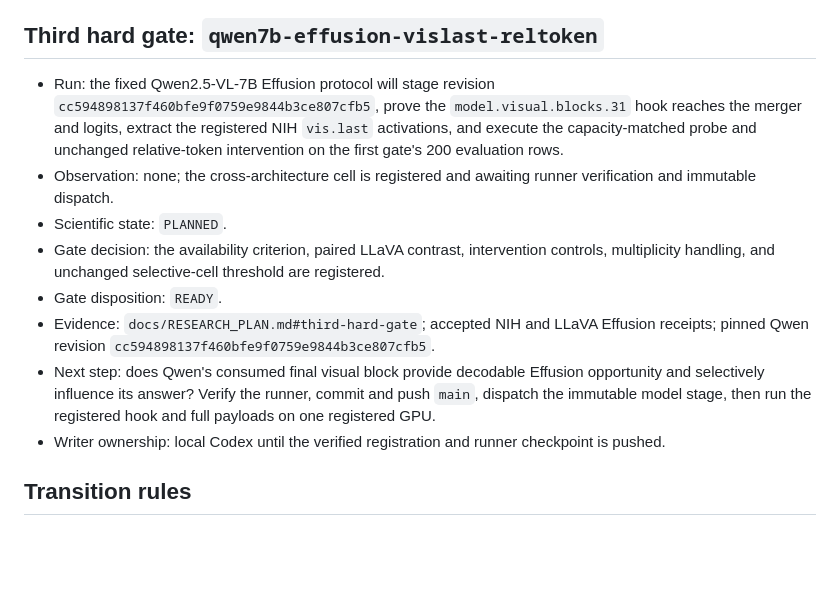
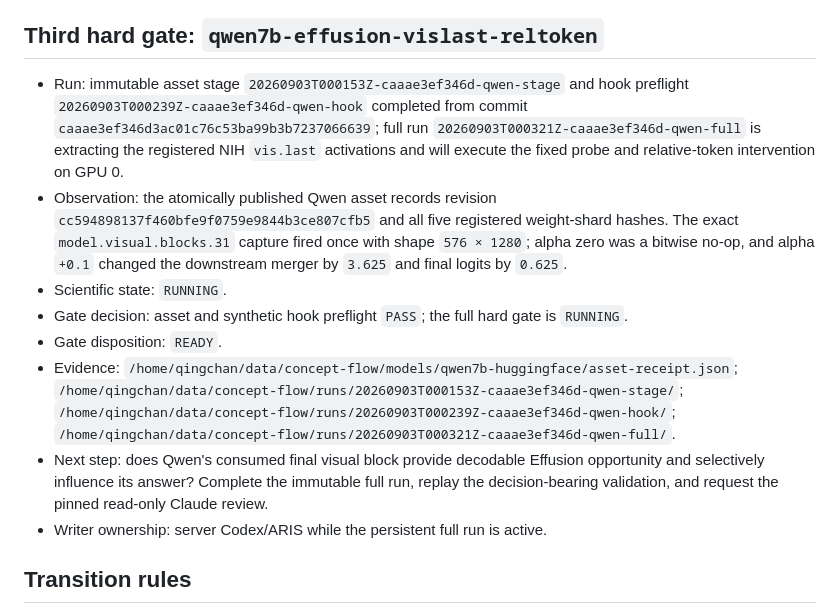
Before and after one commit to hq0709/reading-is-not-writing-code, a Markdown page: docs/RESEARCH_STATE.md, the part around the change. Rendered like a GitHub page; blank space fills up the shorter version.

Commit message:
research: start Qwen Effusion hard gate

```diff
--- a/docs/RESEARCH_STATE.md
+++ b/docs/RESEARCH_STATE.md
@@ -36,14 +36,14 @@ Updated: 2026-09-02. Scientific state uses `PLANNED`, `RUNNING`, `FAILED`, and `
 
 ## Third hard gate: `qwen7b-effusion-vislast-reltoken`
 
-- Run: the fixed Qwen2.5-VL-7B Effusion protocol will stage revision `cc594898137f460bfe9f0759e9844b3ce807cfb5`, prove the `model.visual.blocks.31` hook reaches the merger and logits, extract the registered NIH `vis.last` activations, and execute the capacity-matched probe and unchanged relative-token intervention on the first gate's 200 evaluation rows.
-- Observation: none; the cross-architecture cell is registered and awaiting runner verification and immutable dispatch.
-- Scientific state: `PLANNED`.
-- Gate decision: the availability criterion, paired LLaVA contrast, intervention controls, multiplicity handling, and unchanged selective-cell threshold are registered.
+- Run: immutable asset stage `20260903T000153Z-caaae3ef346d-qwen-stage` and hook preflight `20260903T000239Z-caaae3ef346d-qwen-hook` completed from commit `caaae3ef346d3ac01c76c53ba99b3b7237066639`; full run `20260903T000321Z-caaae3ef346d-qwen-full` is extracting the registered NIH `vis.last` activations and will execute the fixed probe and relative-token intervention on GPU 0.
+- Observation: the atomically published Qwen asset records revision `cc594898137f460bfe9f0759e9844b3ce807cfb5` and all five registered weight-shard hashes. The exact `model.visual.blocks.31` capture fired once with shape `576 × 1280`; alpha zero was a bitwise no-op, and alpha `+0.1` changed the downstream merger by `3.625` and final logits by `0.625`.
+- Scientific state: `RUNNING`.
+- Gate decision: asset and synthetic hook preflight `PASS`; the full hard gate is `RUNNING`.
 - Gate disposition: `READY`.
-- Evidence: `docs/RESEARCH_PLAN.md#third-hard-gate`; accepted NIH and LLaVA Effusion receipts; pinned Qwen revision `cc594898137f460bfe9f0759e9844b3ce807cfb5`.
-- Next step: does Qwen's consumed final visual block provide decodable Effusion opportunity and selectively influence its answer? Verify the runner, commit and push `main`, dispatch the immutable model stage, then run the registered hook and full payloads on one registered GPU.
-- Writer ownership: local Codex until the verified registration and runner checkpoint is pushed.
+- Evidence: `/home/qingchan/data/concept-flow/models/qwen7b-huggingface/asset-receipt.json`; `/home/qingchan/data/concept-flow/runs/20260903T000153Z-caaae3ef346d-qwen-stage/`; `/home/qingchan/data/concept-flow/runs/20260903T000239Z-caaae3ef346d-qwen-hook/`; `/home/qingchan/data/concept-flow/runs/20260903T000321Z-caaae3ef346d-qwen-full/`.
+- Next step: does Qwen's consumed final visual block provide decodable Effusion opportunity and selectively influence its answer? Complete the immutable full run, replay the decision-bearing validation, and request the pinned read-only Claude review.
+- Writer ownership: server Codex/ARIS while the persistent full run is active.
 
 ## Transition rules
 
```
Also changed, not shown: docs/EXPERIMENT_REGISTRY.md (+1 -1 lines).
